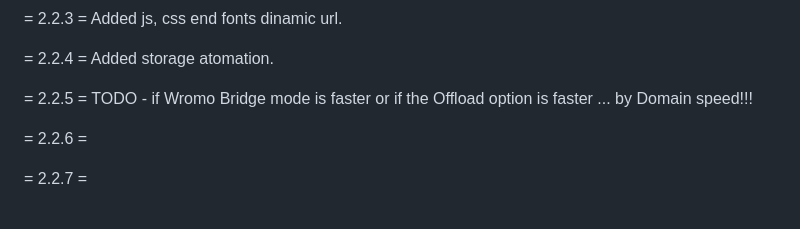
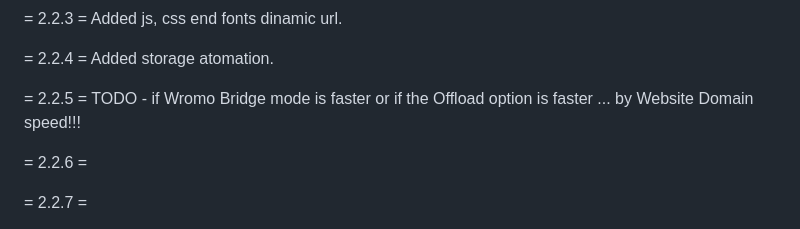
Before and after one commit to Ghepes/zero-media-wordpress, a Markdown page: Changelog.md, the part around the change. Rendered like a GitHub page.

Commit message:
Update Changelog.md
Signed-off-by: Studio Wromo Marketplace <info.wromo@gmail.com>

```diff
--- a/Changelog.md
+++ b/Changelog.md
@@ -114,7 +114,7 @@
 
 = 2.2.4 = Added storage atomation.
 
-= 2.2.5 = TODO - if Wromo Bridge mode is faster or if the Offload option is faster ... by Domain speed!!!
+= 2.2.5 = TODO - if Wromo Bridge mode is faster or if the Offload option is faster ... by Website Domain speed!!!
 
 = 2.2.6 =
 
```
